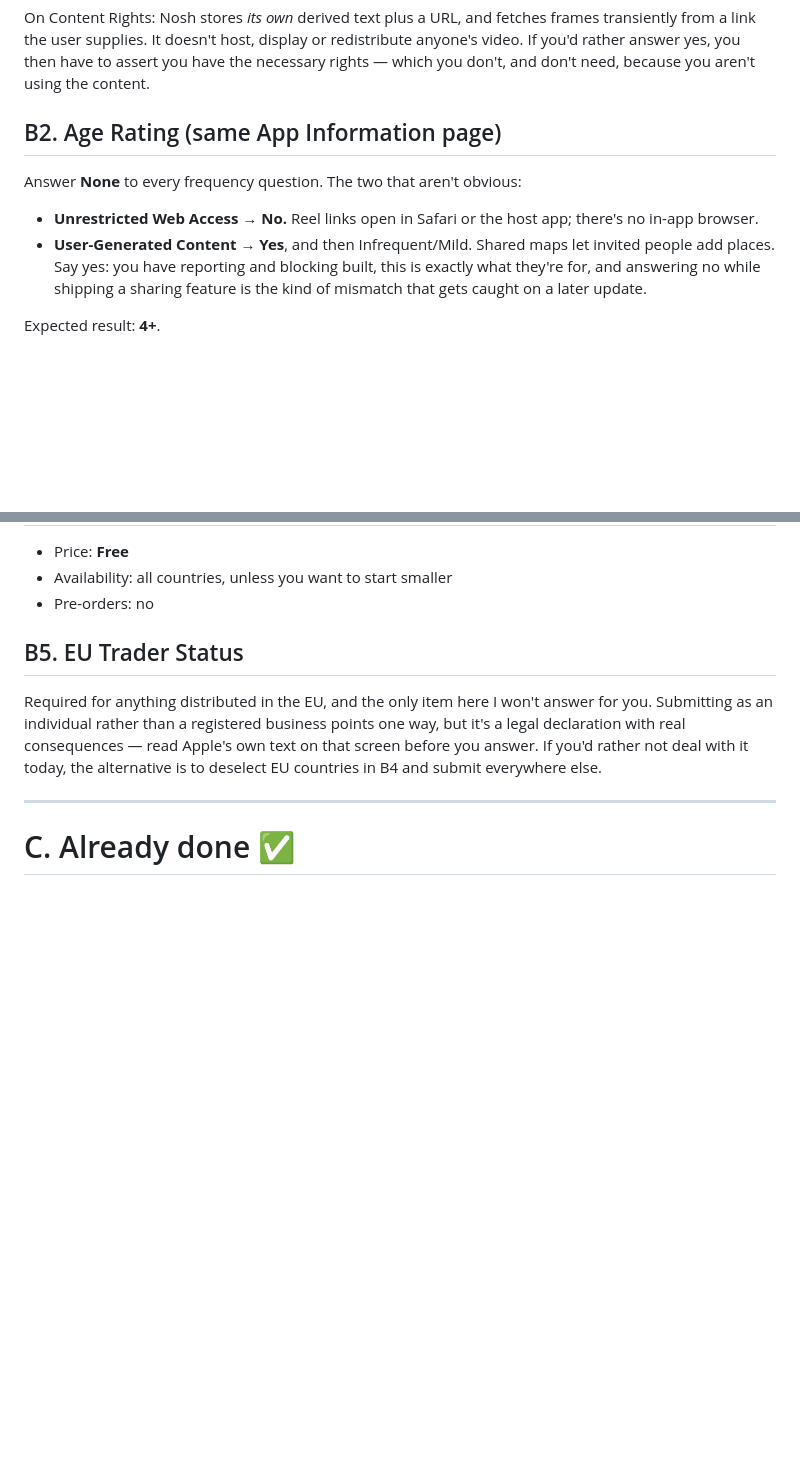
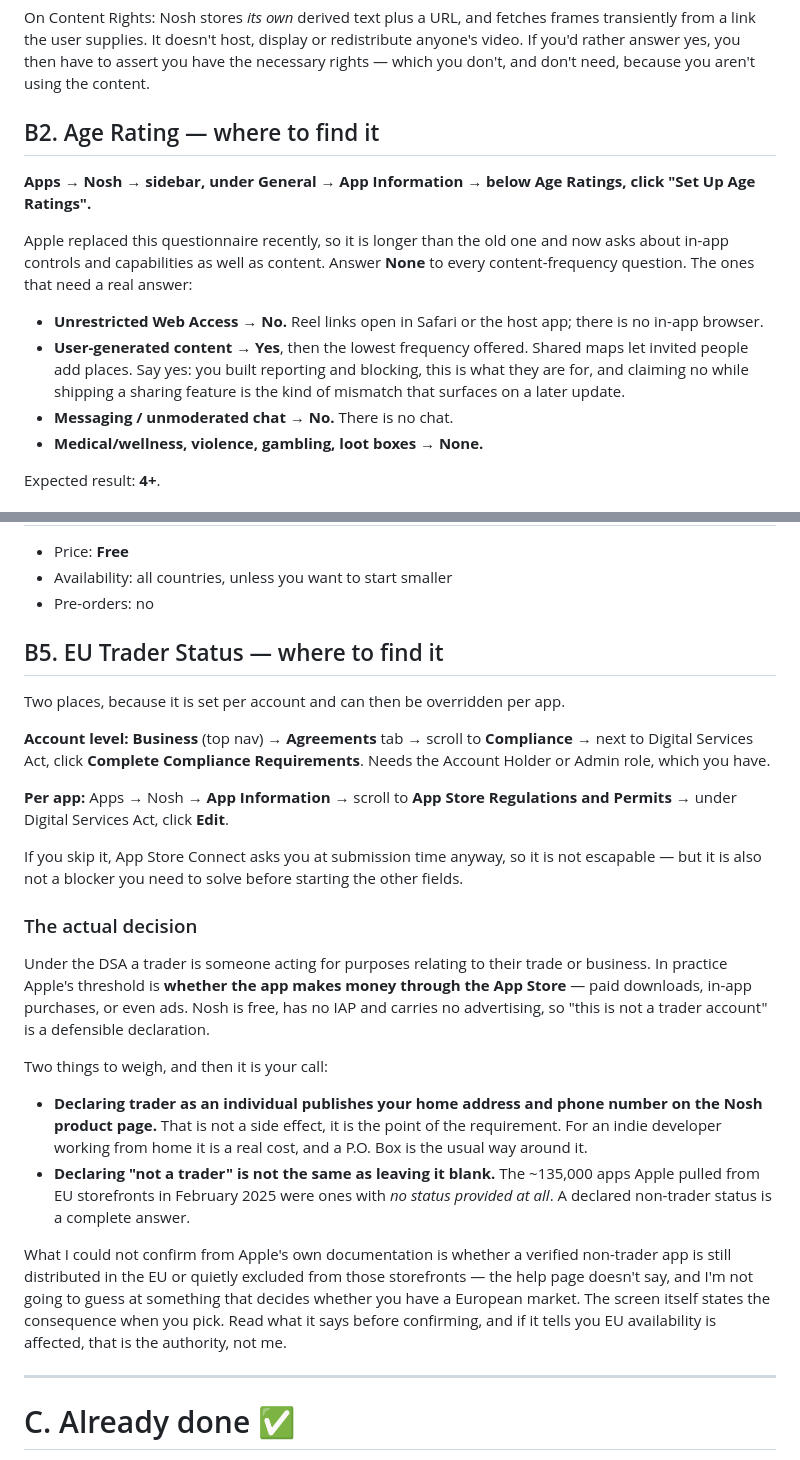
Before and after one commit to DirghShah/R2R, a Markdown page: docs/app-store-submission-fields.md, 2 parts joined by grey strips. Drawn GitHub-style; blank space fills up the shorter version.

```diff
--- a/docs/app-store-submission-fields.md
+++ b/docs/app-store-submission-fields.md
@@ -189,16 +232,23 @@ redistribute anyone's video. If you'd rather answer yes, you then have to
 assert you have the necessary rights — which you don't, and don't need, because
 you aren't using the content.
 
-## B2. Age Rating (same App Information page)
+## B2. Age Rating — where to find it
 
-Answer **None** to every frequency question. The two that aren't obvious:
+**Apps → Nosh → sidebar, under General → App Information → below Age Ratings,
+click "Set Up Age Ratings".**
+
+Apple replaced this questionnaire recently, so it is longer than the old one and
+now asks about in-app controls and capabilities as well as content. Answer
+**None** to every content-frequency question. The ones that need a real answer:
 
 - **Unrestricted Web Access → No.** Reel links open in Safari or the host app;
-  there's no in-app browser.
-- **User-Generated Content → Yes**, and then Infrequent/Mild. Shared maps let
-  invited people add places. Say yes: you have reporting and blocking built,
-  this is exactly what they're for, and answering no while shipping a sharing
-  feature is the kind of mismatch that gets caught on a later update.
+  there is no in-app browser.
+- **User-generated content → Yes**, then the lowest frequency offered. Shared
+  maps let invited people add places. Say yes: you built reporting and
+  blocking, this is what they are for, and claiming no while shipping a sharing
+  feature is the kind of mismatch that surfaces on a later update.
+- **Messaging / unmoderated chat → No.** There is no chat.
+- **Medical/wellness, violence, gambling, loot boxes → None.**
 
 Expected result: **4+**.
 
@@ -248,14 +298,45 @@ is needed**, so don't add one.
 - Availability: all countries, unless you want to start smaller
 - Pre-orders: no
 
-## B5. EU Trader Status
+## B5. EU Trader Status — where to find it
 
-Required for anything distributed in the EU, and the only item here I won't
-answer for you. Submitting as an individual rather than a registered business
-points one way, but it's a legal declaration with real consequences — read
-Apple's own text on that screen before you answer. If you'd rather not deal
-with it today, the alternative is to deselect EU countries in B4 and submit
-everywhere else.
+Two places, because it is set per account and can then be overridden per app.
+
+**Account level:** **Business** (top nav) → **Agreements** tab → scroll to
+**Compliance** → next to Digital Services Act, click **Complete Compliance
+Requirements**. Needs the Account Holder or Admin role, which you have.
+
+**Per app:** Apps → Nosh → **App Information** → scroll to **App Store
+Regulations and Permits** → under Digital Services Act, click **Edit**.
+
+If you skip it, App Store Connect asks you at submission time anyway, so it is
+not escapable — but it is also not a blocker you need to solve before starting
+the other fields.
+
+### The actual decision
+
+Under the DSA a trader is someone acting for purposes relating to their trade
+or business. In practice Apple's threshold is **whether the app makes money
+through the App Store** — paid downloads, in-app purchases, or even ads. Nosh
+is free, has no IAP and carries no advertising, so "this is not a trader
+account" is a defensible declaration.
+
+Two things to weigh, and then it is your call:
+
+- **Declaring trader as an individual publishes your home address and phone
+  number on the Nosh product page.** That is not a side effect, it is the point
+  of the requirement. For an indie developer working from home it is a real
+  cost, and a P.O. Box is the usual way around it.
+- **Declaring "not a trader" is not the same as leaving it blank.** The ~135,000
+  apps Apple pulled from EU storefronts in February 2025 were ones with *no
+  status provided at all*. A declared non-trader status is a complete answer.
+
+What I could not confirm from Apple's own documentation is whether a verified
+non-trader app is still distributed in the EU or quietly excluded from those
+storefronts — the help page doesn't say, and I'm not going to guess at
+something that decides whether you have a European market. The screen itself
+states the consequence when you pick. Read what it says before confirming, and
+if it tells you EU availability is affected, that is the authority, not me.
 
 ---
 
```
Also changed, not shown: other parts of docs/app-store-submission-fields.md (+66 -17 lines).
